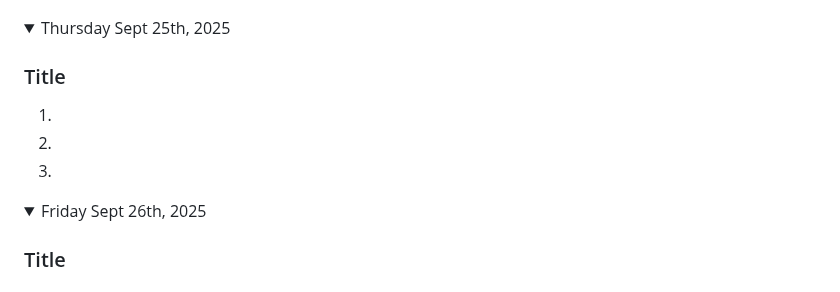
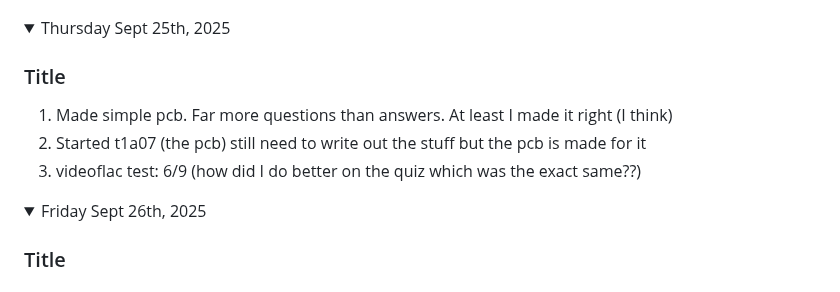
Before and after one commit to LRett09/game-dev-l2025, a Markdown page: README.md, the part around the change. GitHub-like rendering.

```diff
--- a/README.md
+++ b/README.md
@@ -133,9 +133,9 @@ Note: If you have a link to an assignment that has not been marked, put "open" a
 <details open><summary>Thursday Sept 25th, 2025</summary>
 
 ### Title
-1.
-1.
-1.
+1. Made simple pcb. Far more questions than answers. At least I made it right (I think)
+1. Started t1a07 (the pcb) still need to write out the stuff but the pcb is made for it
+1. videoflac test: 6/9 (how did I do better on the quiz which was the exact same??)
 
 </details>
 
```
